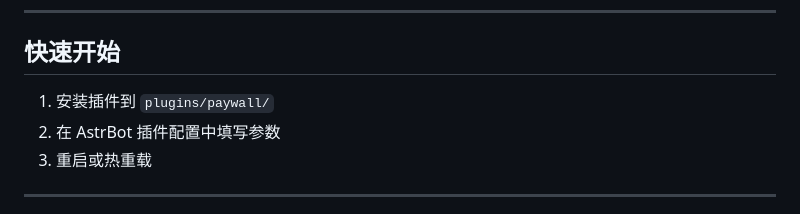
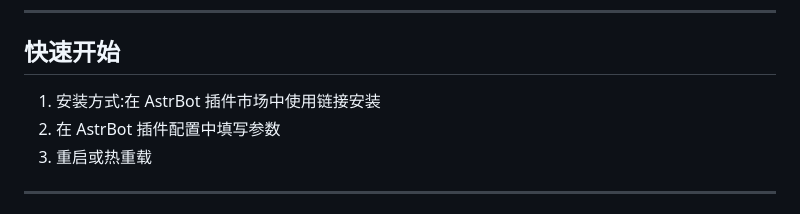
Before and after one commit to 142737/astrbot_paywall, a Markdown page: README.md, the part around the change. GitHub-like rendering.

```diff
--- a/README.md
+++ b/README.md
@@ -7,7 +7,7 @@
 
 ## 快速开始
 
-1. 安装插件到 `plugins/paywall/`
+1. 安装方式:在 AstrBot 插件市场中使用链接安装
 2. 在 AstrBot 插件配置中填写参数
 3. 重启或热重载
 
```
